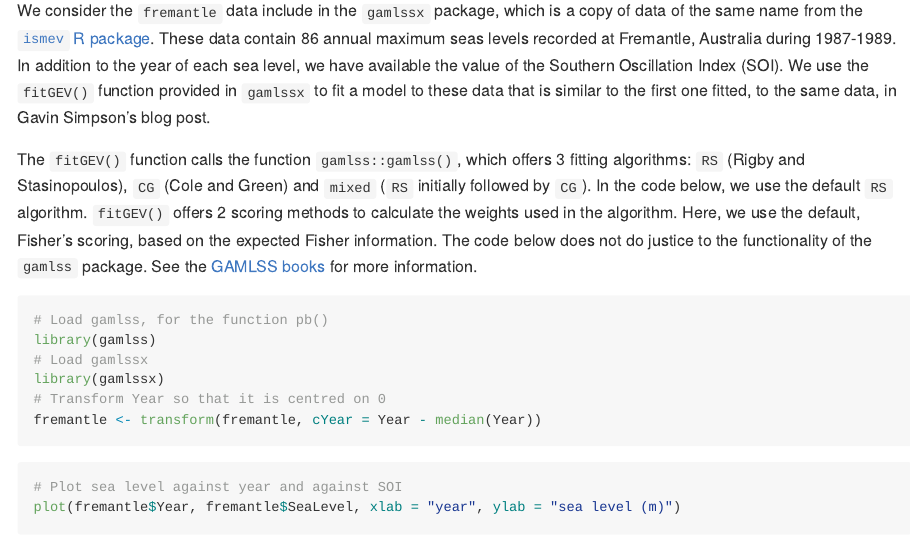
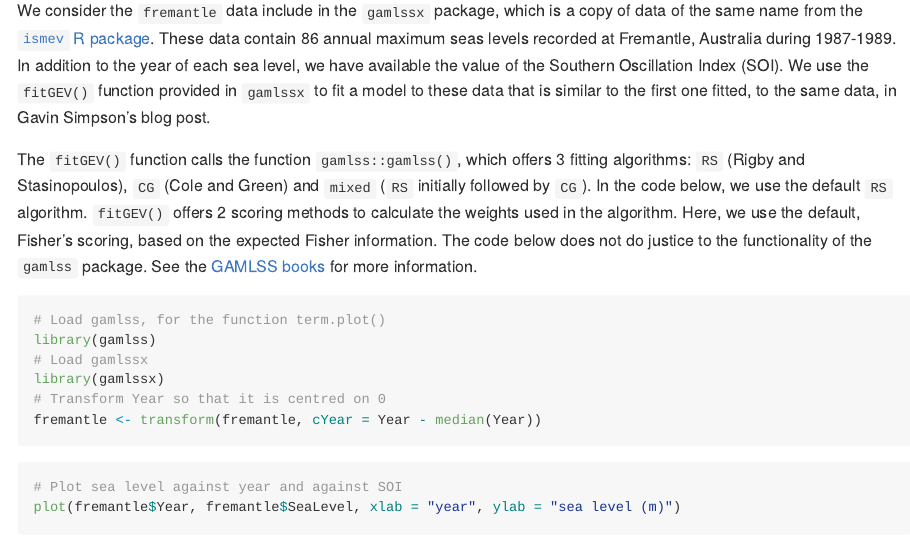
Before and after one commit to paulnorthrop/gamlssx, an R Markdown document (README.Rmd): the page in a window 1100 px wide, from 580 px down. The pictures show the output file README.md that the author committed with the source, drawn offline in the style of GitHub; badge pictures from the web are left out.

Commit message:
gamlss is not imported, so pb() is available

````diff
--- a/README.Rmd
+++ b/README.Rmd
@@ -35,7 +35,7 @@ We consider the `fremantle` data include in the `gamlssx` package, which is a co
 The `fitGEV()` function calls the function `gamlss::gamlss()`, which offers 3 fitting algorithms: `RS` (Rigby and Stasinopoulos), `CG` (Cole and Green) and `mixed` (`RS` initially followed by `CG`). In the code below, we use the default `RS` algorithm. `fitGEV()` offers 2 scoring methods to calculate the weights used in the algorithm. Here, we use the default, Fisher's scoring, based on the expected Fisher information. The code below does not do justice to the functionality of the `gamlss` package.  See the [GAMLSS books](https://www.gamlss.com/books-vignettes/) for more information.
 
 ```{r, message = FALSE}
-# Load gamlss, for the function pb()
+# Load gamlss, for the function term.plot()
 library(gamlss)
 # Load gamlssx
 library(gamlssx)
````
Also changed, not shown: README.md, 2 other files.
